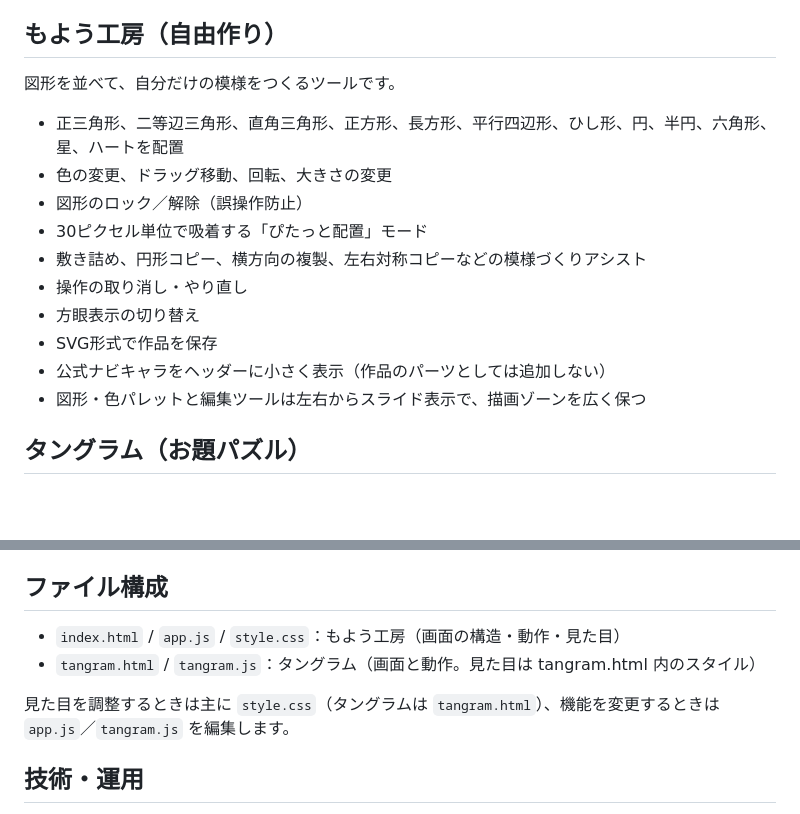
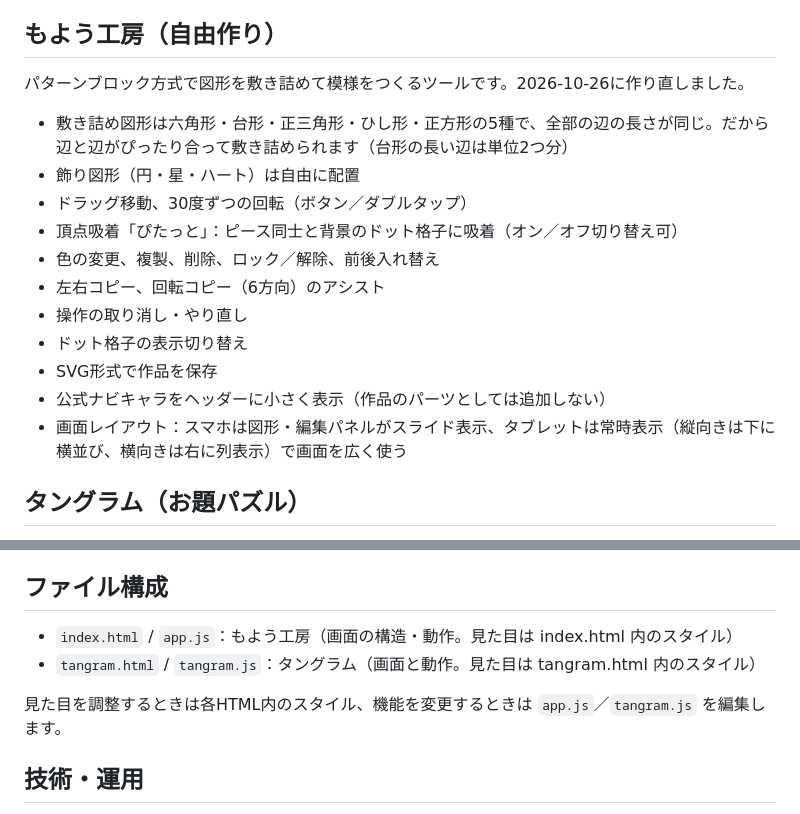
Before and after one commit to TT-sensei/moyo-maker, a Markdown page: README.md, 2 parts joined by grey strips. GitHub-like rendering; blank space fills up the shorter version.

Commit message:
Update README for pattern-block rebuild

```diff
--- a/README.md
+++ b/README.md
@@ -7,18 +7,19 @@
 
 ## もよう工房（自由作り）
 
-図形を並べて、自分だけの模様をつくるツールです。
+パターンブロック方式で図形を敷き詰めて模様をつくるツールです。2026-10-26に作り直しました。
 
-- 正三角形、二等辺三角形、直角三角形、正方形、長方形、平行四辺形、ひし形、円、半円、六角形、星、ハートを配置
-- 色の変更、ドラッグ移動、回転、大きさの変更
-- 図形のロック／解除（誤操作防止）
-- 30ピクセル単位で吸着する「ぴたっと配置」モード
-- 敷き詰め、円形コピー、横方向の複製、左右対称コピーなどの模様づくりアシスト
+- 敷き詰め図形は六角形・台形・正三角形・ひし形・正方形の5種で、全部の辺の長さが同じ。だから辺と辺がぴったり合って敷き詰められます（台形の長い辺は単位2つ分）
+- 飾り図形（円・星・ハート）は自由に配置
+- ドラッグ移動、30度ずつの回転（ボタン／ダブルタップ）
+- 頂点吸着「ぴたっと」：ピース同士と背景のドット格子に吸着（オン／オフ切り替え可）
+- 色の変更、複製、削除、ロック／解除、前後入れ替え
+- 左右コピー、回転コピー（6方向）のアシスト
 - 操作の取り消し・やり直し
-- 方眼表示の切り替え
+- ドット格子の表示切り替え
 - SVG形式で作品を保存
 - 公式ナビキャラをヘッダーに小さく表示（作品のパーツとしては追加しない）
-- 図形・色パレットと編集ツールは左右からスライド表示で、描画ゾーンを広く保つ
+- 画面レイアウト：スマホは図形・編集パネルがスライド表示、タブレットは常時表示（縦向きは下に横並び、横向きは右に列表示）で画面を広く使う
 
 ## タングラム（お題パズル）
 
@@ -40,10 +41,10 @@ KiloGramのデータとコードはMITライセンスです。ただしタング
 
 ## ファイル構成
 
-- `index.html` / `app.js` / `style.css`：もよう工房（画面の構造・動作・見た目）
+- `index.html` / `app.js`：もよう工房（画面の構造・動作。見た目は index.html 内のスタイル）
 - `tangram.html` / `tangram.js`：タングラム（画面と動作。見た目は tangram.html 内のスタイル）
 
-見た目を調整するときは主に `style.css`（タングラムは `tangram.html`）、機能を変更するときは `app.js`／`tangram.js` を編集します。
+見た目を調整するときは各HTML内のスタイル、機能を変更するときは `app.js`／`tangram.js` を編集します。
 
 ## 技術・運用
 
```
